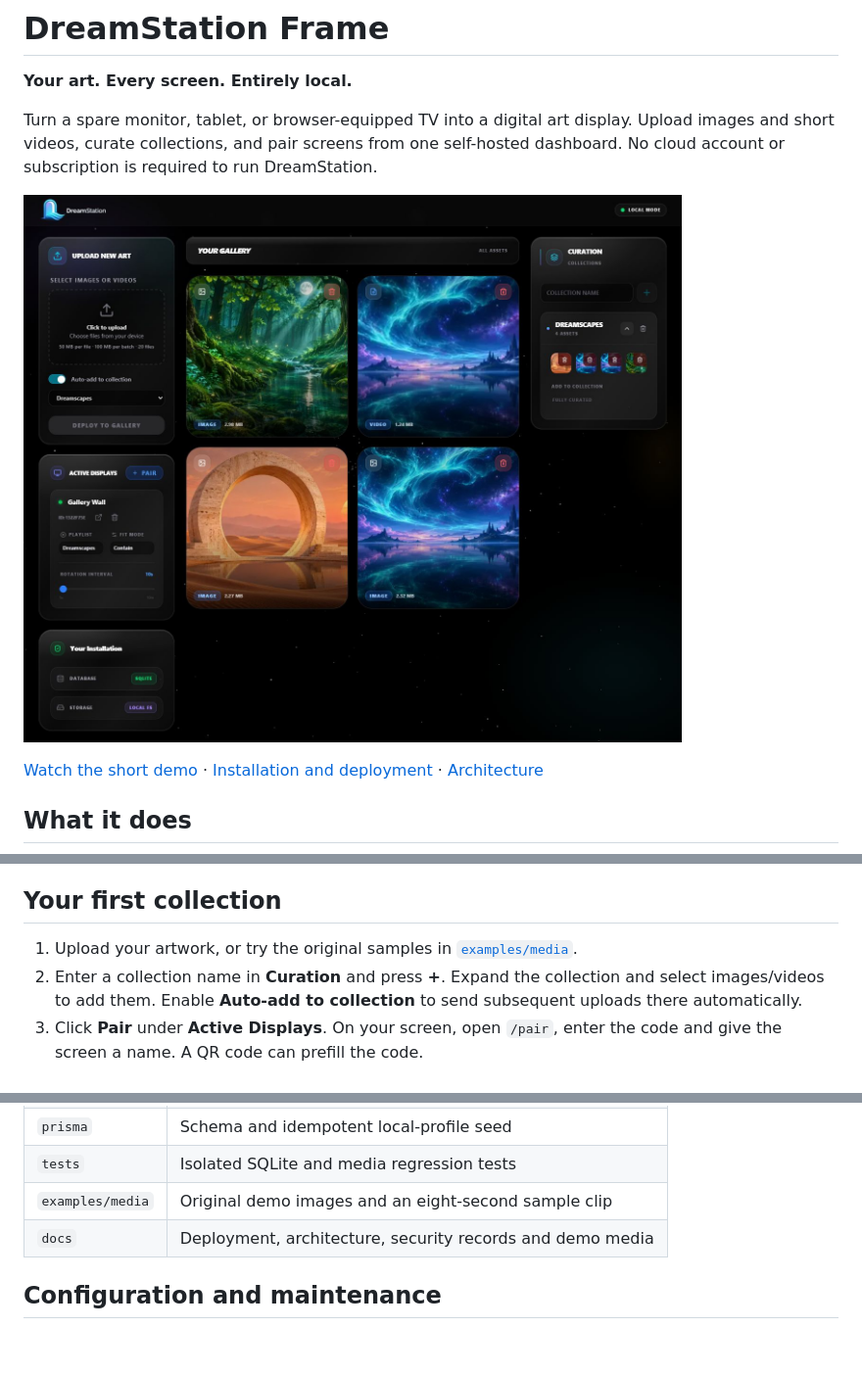
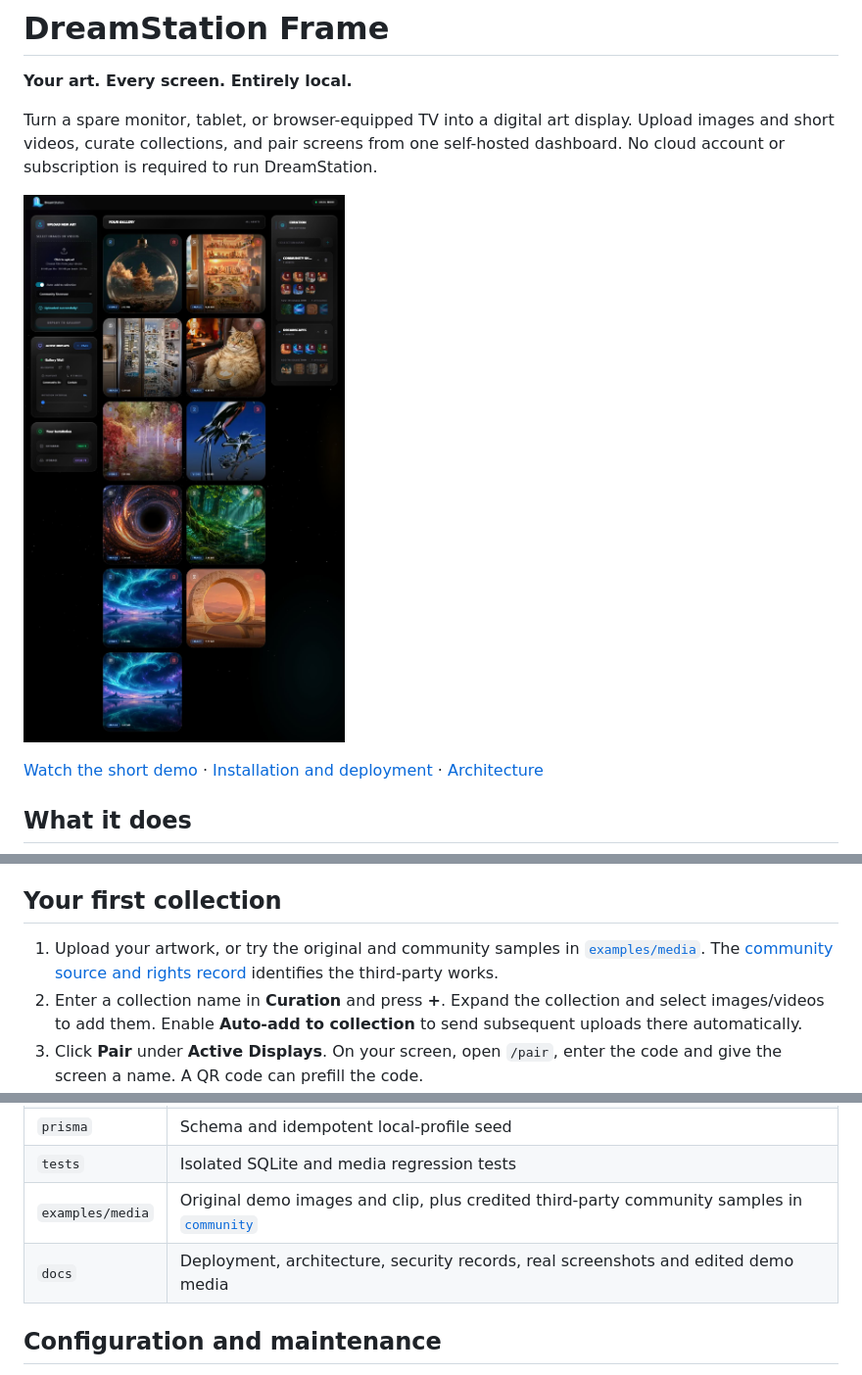
Before and after one commit to llmxlabs/dreamstation, a Markdown page: README.md, 3 parts joined by grey strips. Shown at 98% size. GitHub-like rendering; pictures changed too: docs/media/dashboard.jpg; blank space fills up the shorter version.

Commit message:
no-mistakes(review): Secure sidecars, recover polls, add community media

```diff
--- a/README.md
+++ b/README.md
@@ -60,7 +60,7 @@ Open `http://YOUR-LAN-IP:3000` from the dashboard device and display devices. Al
 
 ## Your first collection
 
-1. Upload your artwork, or try the original samples in [`examples/media`](examples/media).
+1. Upload your artwork, or try the original and community samples in [`examples/media`](examples/media). The [community source and rights record](examples/media/community/SOURCES.md) identifies the third-party works.
 2. Enter a collection name in **Curation** and press **+**. Expand the collection and select images/videos to add them. Enable **Auto-add to collection** to send subsequent uploads there automatically.
 3. Click **Pair** under **Active Displays**. On your screen, open `/pair`, enter the code and give the screen a name. A QR code can prefill the code.
 4. Assign the collection to the new display. Choose **Contain** to show the whole artwork or **Cover** to fill the screen. Set the rotation interval.
@@ -94,8 +94,8 @@ One Node.js process serves the dashboard, pairing and player. Prisma stores coll
 | `src/lib` | SQLite client and media processing |
 | `prisma` | Schema and idempotent local-profile seed |
 | `tests` | Isolated SQLite and media regression tests |
-| `examples/media` | Original demo images and an eight-second sample clip |
-| `docs` | Deployment, architecture, security records and demo media |
+| `examples/media` | Original demo images and clip, plus credited third-party community samples in [`community`](examples/media/community/SOURCES.md) |
+| `docs` | Deployment, architecture, security records, real screenshots and edited demo media |
 
 ## Configuration and maintenance
 
```
Also changed, not shown: other parts of README.md (+1 -1 lines), docs/MEDIA.md (+7 -6 lines), examples/media/community/lexica-black-hole.jpg (added), examples/media/community/lexica-city-cool.jpg (added), examples/media/community/lexica-city-warm.jpg (added), examples/media/community/lexica-coffee-cat.jpg (added), 9 other files.
